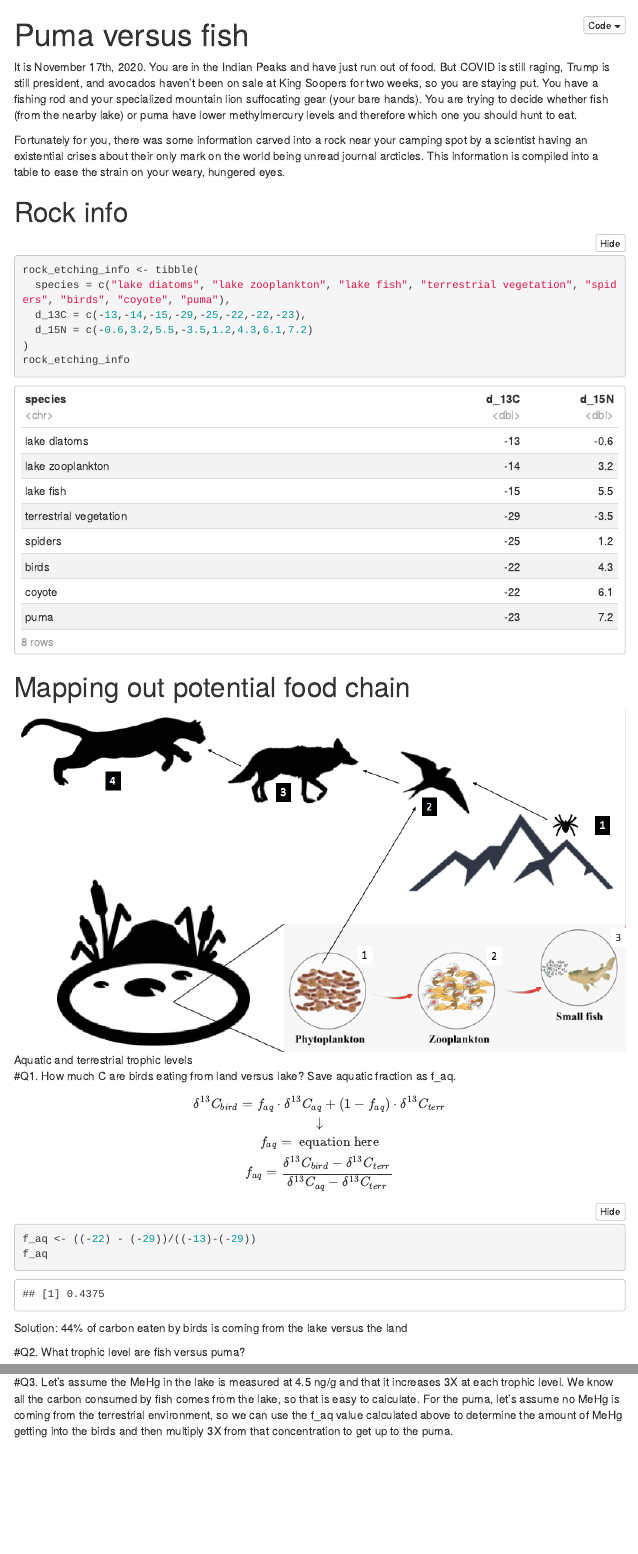
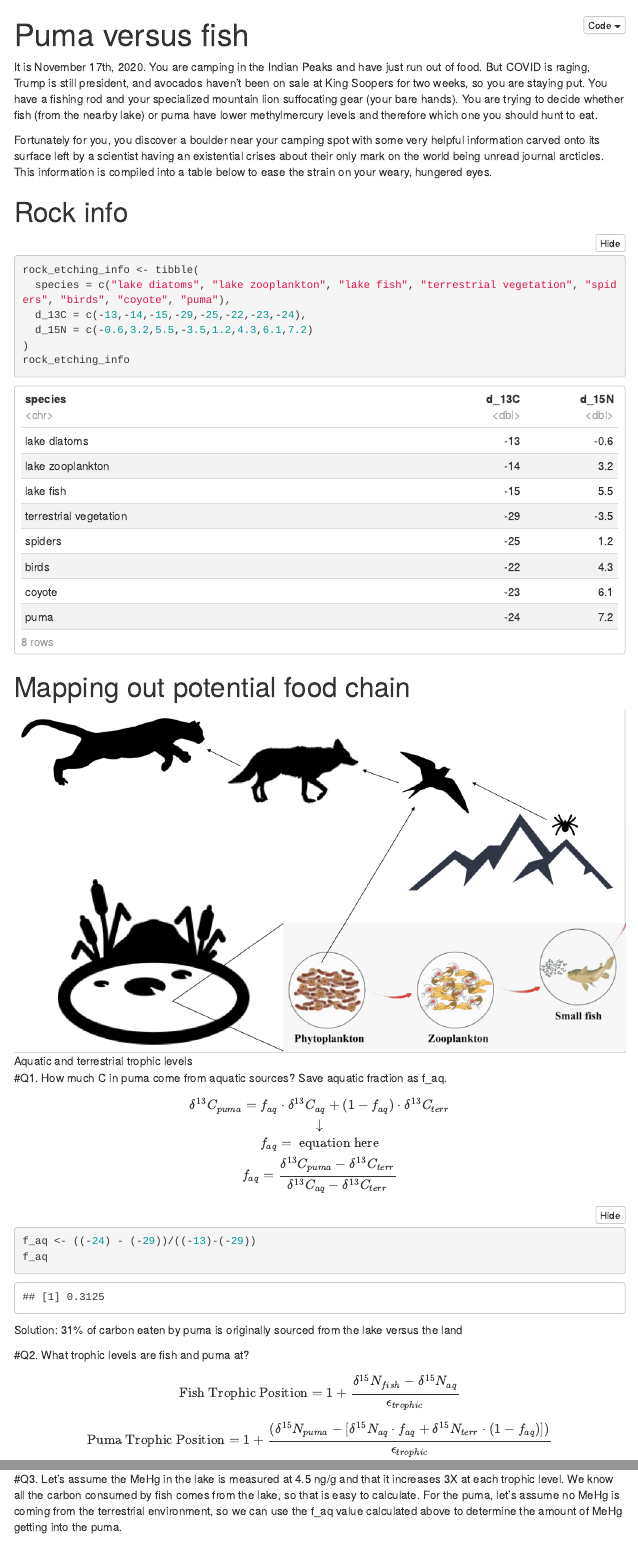
Before and after one commit to hannahrmiller111/2020-project-HMiller, an R Markdown document (puma_vs_fish_solutions.Rmd): the page in a window 1100 px wide, from its top, and a second part further down, joined at a grey line. Rendered offline with R 4.5, knitr and Pandoc, with nearby package versions; menus at the side of the page are left out.

Commit message:
finished

````diff
--- a/puma_vs_fish_solutions.Rmd
+++ b/puma_vs_fish_solutions.Rmd
@@ -11,45 +11,47 @@ editor_options:
   chunk_output_type: inline
 ---
 
-It is November 17th, 2020. You are in the Indian Peaks and have just run out of food. But COVID is still raging, Trump is still president, and avocados haven't been on sale at King Soopers for two weeks, so you are staying put. You have a fishing rod and your specialized mountain lion suffocating gear (your bare hands). You are trying to decide whether fish (from the nearby lake) or puma have lower methylmercury levels and therefore which one you should hunt to eat.
+It is November 17th, 2020. You are camping in the Indian Peaks and have just run out of food. But COVID is raging, Trump is still president, and avocados haven't been on sale at King Soopers for two weeks, so you are staying put. You have a fishing rod and your specialized mountain lion suffocating gear (your bare hands). You are trying to decide whether fish (from the nearby lake) or puma have lower methylmercury levels and therefore which one you should hunt to eat.
 
-Fortunately for you, there was some information carved into a rock near your camping spot by a scientist having an existential crises about their only mark on the world being unread journal arcticles. This information is compiled into a table to ease the strain on your weary, hungered eyes.
-
-# Rock info
+Fortunately for you, you discover a boulder near your camping spot with some very helpful information carved onto its surface left by a scientist having an existential crises about their only mark on the world being unread journal arcticles. This information is compiled into a table below to ease the strain on your weary, hungered eyes.
 
 ```{r "load packages", include=FALSE}
 library(tidyverse)
 ```
 
+# Rock info
+
 ```{r}
 rock_etching_info <- tibble(
   species = c("lake diatoms", "lake zooplankton", "lake fish", "terrestrial vegetation", "spiders", "birds", "coyote", "puma"),
-  d_13C = c(-13,-14,-15,-29,-25,-22,-22,-23),
+  d_13C = c(-13,-14,-15,-29,-25,-22,-23,-24),
   d_15N = c(-0.6,3.2,5.5,-3.5,1.2,4.3,6.1,7.2)
 )
 rock_etching_info
 ```
 
 # Mapping out potential food chain
+
 ![Aquatic and terrestrial trophic levels](trophic_levels.png)
 
-#Q1. How much C are birds eating from land versus lake? Save aquatic fraction as f_aq.
+
+#Q1. How much C in puma come from aquatic sources? Save aquatic fraction as f_aq.
 
 $$
-\delta^{13}C_{bird} = f_{aq} \cdot \delta^{13}C_{aq} + (1-f_{aq})\cdot\delta^{13}C_{terr}\\
+\delta^{13}C_{puma} = f_{aq} \cdot \delta^{13}C_{aq} + (1-f_{aq})\cdot\delta^{13}C_{terr}\\
 \downarrow\\
 f_{aq} = \text{ equation here}\\
-f_{aq} = \frac{\delta^{13}C_{bird} - \delta^{13}C_{terr}}{\delta^{13}C_{aq} - \delta^{13}C_{terr}}
+f_{aq} = \frac{\delta^{13}C_{puma} - \delta^{13}C_{terr}}{\delta^{13}C_{aq} - \delta^{13}C_{terr}}
 $$
 ```{r}
-f_aq <- ((-22) - (-29))/((-13)-(-29))
+f_aq <- ((-24) - (-29))/((-13)-(-29))
 f_aq
 ```
 
 
-Solution: 44% of carbon eaten by birds is coming from the lake versus the land
+Solution: 31% of carbon eaten by puma is originally sourced from the lake versus the land
 
-#Q2. What trophic level are fish versus puma?
+#Q2. What trophic levels are fish and puma at?
 
 $$
 \text{Fish Trophic Position} = 1 + \frac{\delta^{15}N_{fish} - \delta^{15}N_{aq}}{\epsilon_{trophic}}\\
@@ -69,7 +71,7 @@ puma_troph <- 1 + ((7.2 - (-0.6*f_aq + (-3.5) * (1-f_aq)))/3)
 puma_troph
 ```
 
-#Q3. Let's assume the MeHg in the lake is measured at 4.5 ng/g and that it increases 3X at each trophic level. We know all the carbon consumed by fish comes from the lake, so that is easy to calculate. For the puma, let's assume no MeHg is coming from the terrestrial environment, so we can use the f_aq value calculated above to determine the amount of MeHg getting into the birds and then multiply 3X from that concentration to get up to the puma.
+#Q3. Let's assume the MeHg in the lake is measured at 4.5 ng/g and that it increases 3X at each trophic level. We know all the carbon consumed by fish comes from the lake, so that is easy to calculate. For the puma, let's assume no MeHg is coming from the terrestrial environment, so we can use the f_aq value calculated above to determine the amount of MeHg getting into the puma.
 
 ## Q3A. How much MeHg is in the fish?
 
````
Also changed, not shown: puma_vs_fish.Rmd (+15 -11 lines), puma_vs_fish_solutions.html, trophic_levels.png, puma_vs_fish_solutions.Rmd (4 more changed lines).
